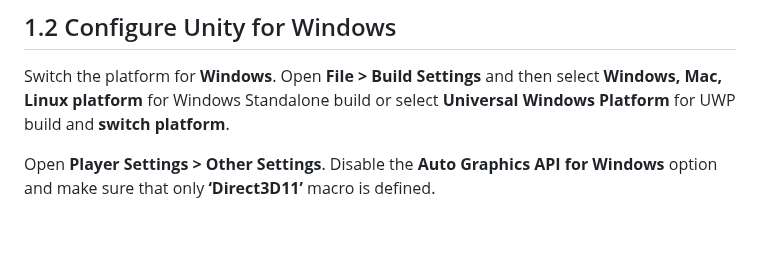
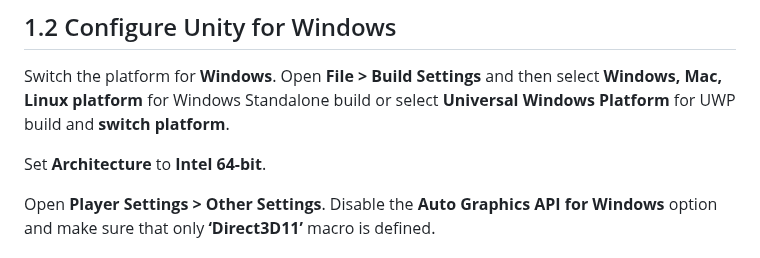
Before and after one commit to HISPlayer/UnityWindows-SDK, a Markdown page: setup-guide.md, the part around the change. Drawn GitHub-style; blank space fills up the shorter version.

```diff
--- a/setup-guide.md
+++ b/setup-guide.md
@@ -30,6 +30,8 @@ Importing the package is the same as importing other normal packages in Unity. S
 
 ## 1.2 Configure Unity for Windows
 Switch the platform for **Windows**. Open **File > Build Settings** and then select **Windows, Mac, Linux platform** for Windows Standalone build or select **Universal Windows Platform** for UWP build and **switch platform**.
+
+Set **Architecture** to **Intel 64-bit**.
 
 Open **Player Settings > Other Settings**. Disable the **Auto Graphics API for Windows** option and make sure that only **‘Direct3D11’** macro is defined.
 
```
